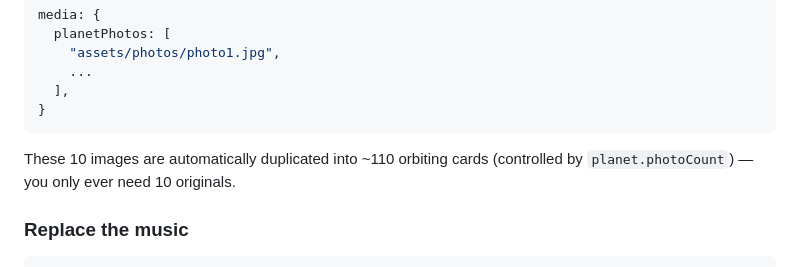
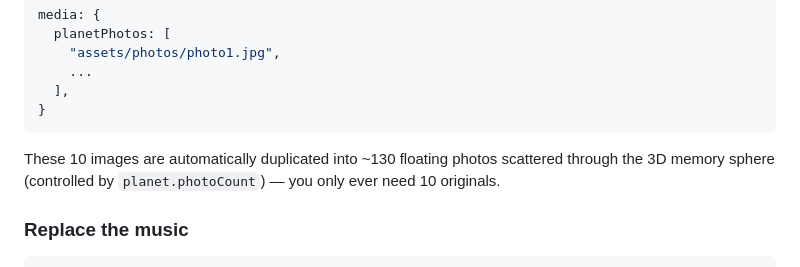
Before and after one commit to Alifkece/araa-my-world, a Markdown page: README.md, the part around one of its changes. Rendered like a GitHub page.

````diff
--- a/README.md
+++ b/README.md
@@ -85,8 +87,9 @@ media: {
   ],
 }
 ```
-These 10 images are automatically duplicated into ~110 orbiting cards
-(controlled by `planet.photoCount`) — you only ever need 10 originals.
+These 10 images are automatically duplicated into ~130 floating photos
+scattered through the 3D memory sphere (controlled by `planet.photoCount`)
+— you only ever need 10 originals.
 
 ### Replace the music
 ```js
````
Also changed, not shown: other parts of README.md (+28 -15 lines).
